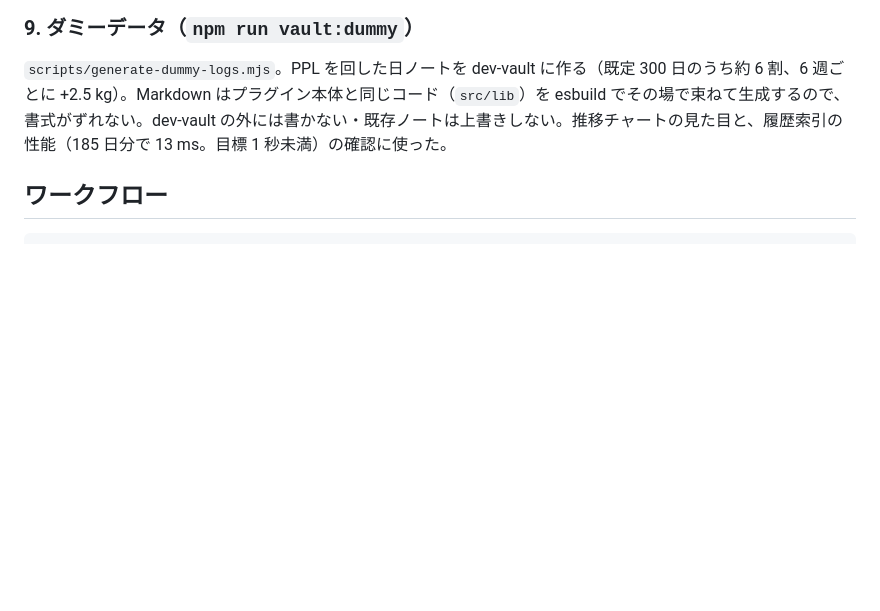
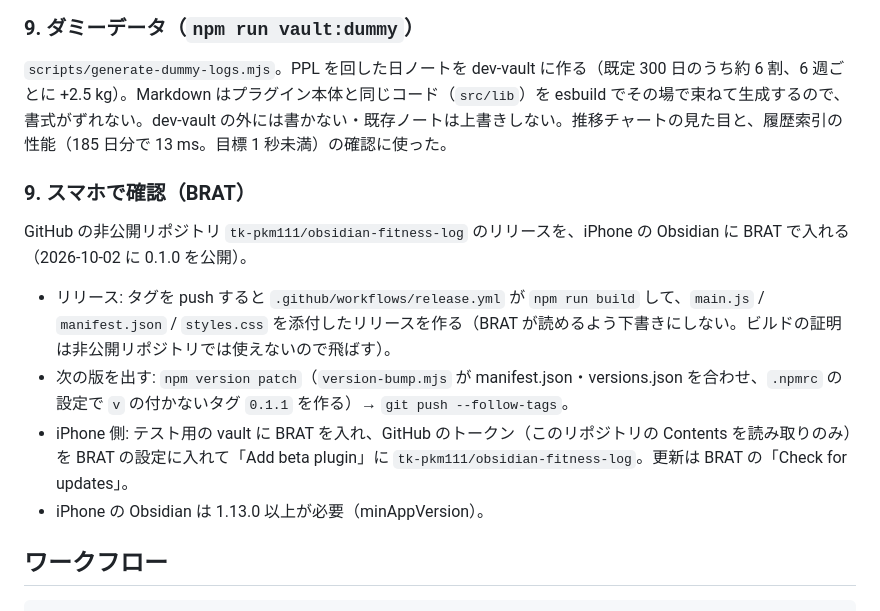
Before and after one commit to tk-pkm111/obsidian-fitness-log, a Markdown page: docs/harness.md, the part around the change. Drawn GitHub-style; blank space fills up the shorter version.

Commit message:
スマホで確認する手順（BRAT）を記録
Co-Authored-By: Claude Opus 5.5 <noreply@anthropic.com>

````diff
--- a/docs/harness.md
+++ b/docs/harness.md
@@ -102,6 +102,15 @@ ESLint の警告も「直す」運用にする（CLAUDE.md に明記）。
 
 `scripts/generate-dummy-logs.mjs`。PPL を回した日ノートを dev-vault に作る（既定 300 日のうち約 6 割、6 週ごとに +2.5 kg）。Markdown はプラグイン本体と同じコード（`src/lib`）を esbuild でその場で束ねて生成するので、書式がずれない。dev-vault の外には書かない・既存ノートは上書きしない。推移チャートの見た目と、履歴索引の性能（185 日分で 13 ms。目標 1 秒未満）の確認に使った。
 
+### 9. スマホで確認（BRAT）
+
+GitHub の非公開リポジトリ `tk-pkm111/obsidian-fitness-log` のリリースを、iPhone の Obsidian に BRAT で入れる（2026-10-02 に 0.1.0 を公開）。
+
+- リリース: タグを push すると `.github/workflows/release.yml` が `npm run build` して、`main.js` / `manifest.json` / `styles.css` を添付したリリースを作る（BRAT が読めるよう下書きにしない。ビルドの証明は非公開リポジトリでは使えないので飛ばす）。
+- 次の版を出す: `npm version patch`（`version-bump.mjs` が manifest.json・versions.json を合わせ、`.npmrc` の設定で `v` の付かないタグ `0.1.1` を作る）→ `git push --follow-tags`。
+- iPhone 側: テスト用の vault に BRAT を入れ、GitHub のトークン（このリポジトリの Contents を読み取りのみ）を BRAT の設定に入れて「Add beta plugin」に `tk-pkm111/obsidian-fitness-log`。更新は BRAT の「Check for updates」。
+- iPhone の Obsidian は 1.13.0 以上が必要（minAppVersion）。
+
 ## ワークフロー
 
 ```
````
Also changed, not shown: CLAUDE.md (+1 -1 lines).
